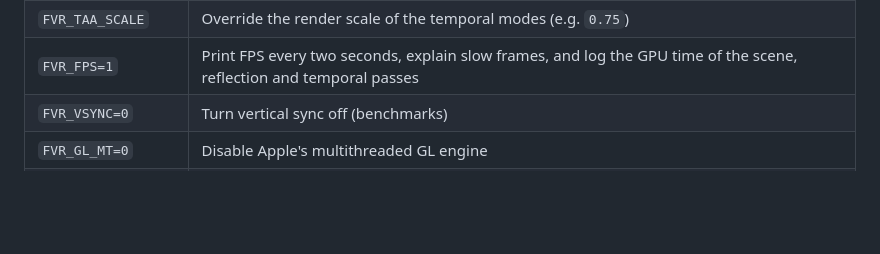
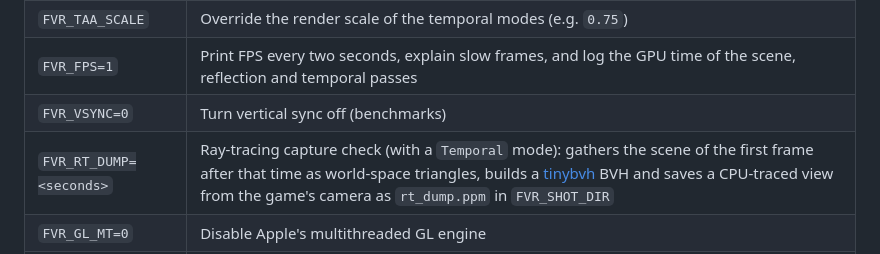
Before and after one commit to BlackLineInteractive/FerrariVirtualRace-MacOS-Port, a Markdown page: README.md, the part around the change. Drawn GitHub-style; blank space fills up the shorter version.

Commit message:
feat: add CPU ray-tracing scene capture and tinybvh integration

```diff
--- a/README.md
+++ b/README.md
@@ -122,6 +122,7 @@ On first launch, [config.cpp](runtime/config.cpp) writes a default windowed `Con
 | `FVR_TAA_SCALE` | Override the render scale of the temporal modes (e.g. `0.75`) |
 | `FVR_FPS=1` | Print FPS every two seconds, explain slow frames, and log the GPU time of the scene, reflection and temporal passes |
 | `FVR_VSYNC=0` | Turn vertical sync off (benchmarks) |
+| `FVR_RT_DUMP=<seconds>` | Ray-tracing capture check (with a `Temporal` mode): gathers the scene of the first frame after that time as world-space triangles, builds a [tinybvh](third_party/tiny_bvh.h) BVH and saves a CPU-traced view from the game's camera as `rt_dump.ppm` in `FVR_SHOT_DIR` |
 | `FVR_GL_MT=0` | Disable Apple's multithreaded GL engine |
 | `FVR_KEYS` | Scripted key presses `ms:Key[:holdms],...`; the real keyboard and mouse are ignored while set. `9000:Return,12000:Return,15000:Return,18000:Return,21000:Return,24000:Return` drives the menus into a race |
 | `FVR_SHOT_DIR` + `FVR_SHOT_FRAMES` / `FVR_SHOT_SECS` | Dump the back buffer as PPM at given frame numbers or seconds; `FVR_SHOT_POST=1` also dumps the window after post-processing |
```
Also changed, not shown: media/dev/rt_capture_cpu.png (added), media/dev/rt_capture_game.png (added), 6 other files.
